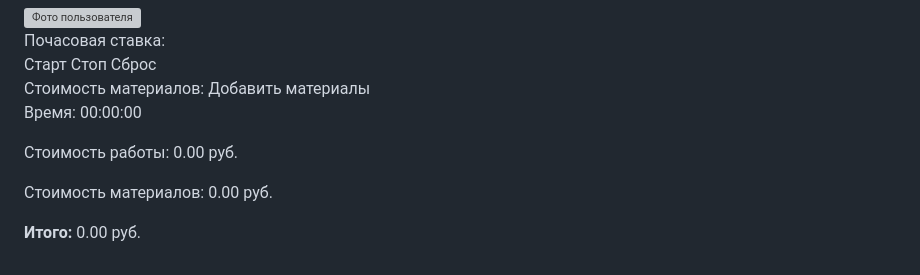
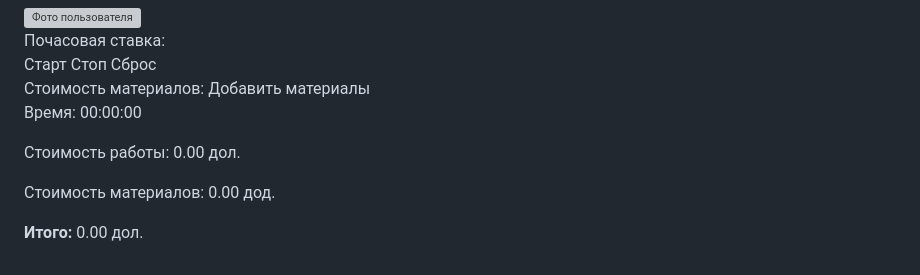
Before and after one commit to Azeeemaaa/Timer, a Markdown page: README.md, the part around the change. Drawn GitHub-style; grey boxes are pictures that could not be loaded.

```diff
--- a/README.md
+++ b/README.md
@@ -120,9 +120,9 @@
     </div>
     <div class="output">
       <p>Время: <span id="timeDisplay" class="value-display">00:00:00</span></p>
-      <p>Стоимость работы: <span id="workCost" class="value-display">0.00</span> руб.</p>
-      <p>Стоимость материалов: <span id="materialsCost" class="value-display">0.00</span> руб.</p>
-      <p><strong>Итого:</strong> <span id="totalCost" class="value-display">0.00</span> руб.</p>
+      <p>Стоимость работы: <span id="workCost" class="value-display">0.00</span> дол.</p>
+      <p>Стоимость материалов: <span id="materialsCost" class="value-display">0.00</span> дод.</p>
+      <p><strong>Итого:</strong> <span id="totalCost" class="value-display">0.00</span> дол.</p>
     </div>
   </div>
   <script src="script.js"></script>
```
